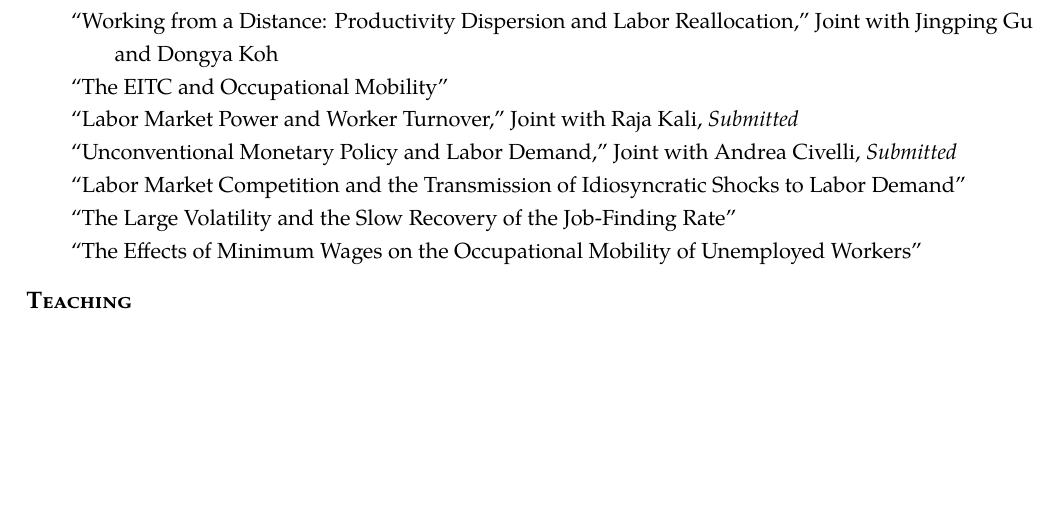
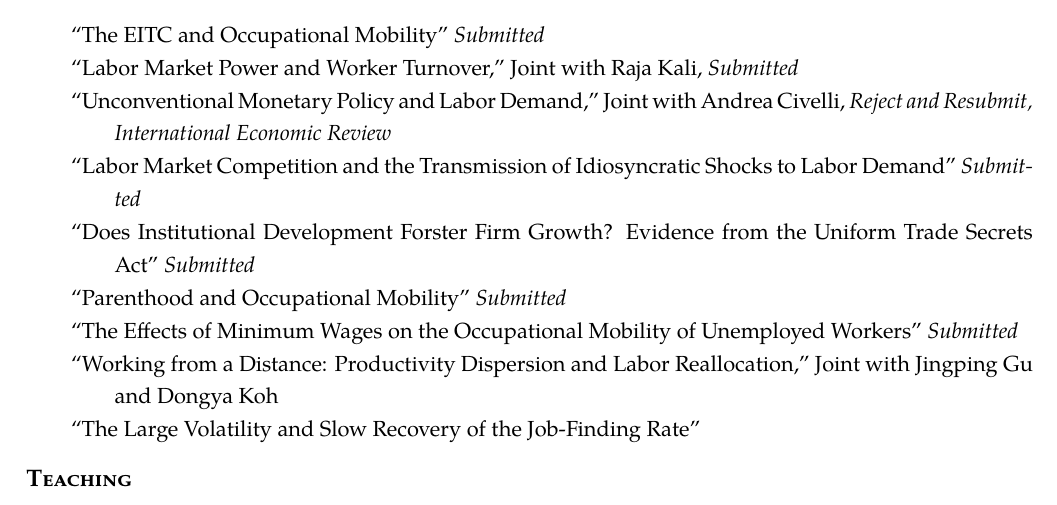
Before and after one commit to Andrew-YizhouLiu/Andrew-YizhouLiu.github.io, a LaTeX CV (files/Liu, Andrew Yizhou-CV.tex): part of page 1 of 2, cut so that both start at the same text, the shorter picture padded with empty space. Compiled offline with pdfLaTeX.

Commit message:
Oct 2023

```diff
--- a/files/Liu, Andrew Yizhou-CV.tex
+++ b/files/Liu, Andrew Yizhou-CV.tex
@@ -39,7 +39,7 @@
 	\renewcommand{\headrulewidth}{0pt}
 	\rhead{\begin{tabular}{r V{4} r}
 				Andrew Yizhou Liu & \thepage\\
-				\textbf{July 2023} & \\
+				\textbf{September 2023} & \\
 				\end{tabular}
 				}
 	\headheight 10pt
@@ -171,13 +171,16 @@ University of Arkansas, Fayetteville, AR 72701 &  \bf{Home page:} &  \href{https
 % Working Papers
 \begin{rSection}{Working Papers}
 \begin{tabularx}{\linewidth}{>{\hangindent=2em}X}
+``The EITC and Occupational Mobility'' \emph{Submitted}\\
+``Labor Market Power and Worker Turnover,'' Joint with Raja Kali, \emph{Submitted}\\
+``Unconventional Monetary Policy and Labor Demand,'' Joint with Andrea Civelli, \emph{Reject and Resubmit, International Economic Review}\\
+``Labor Market Competition and the Transmission of Idiosyncratic Shocks to Labor Demand'' \emph{Submitted}\\
+``Does Institutional Development Forster Firm Growth? Evidence from the Uniform Trade Secrets Act'' \emph{Submitted}\\
+``Parenthood and Occupational Mobility'' \emph{Submitted}\\
+``The Effects of Minimum Wages on the Occupational Mobility of Unemployed Workers'' \emph{Submitted}\\
 ``Working from a Distance: Productivity Dispersion and Labor Reallocation,'' Joint with Jingping Gu and Dongya Koh\\
-``The EITC and Occupational Mobility'' \\
-``Labor Market Power and Worker Turnover,'' Joint with Raja Kali, \emph{Submitted}\\
-``Unconventional Monetary Policy and Labor Demand,'' Joint with Andrea Civelli, \emph{Submitted}\\
-``Labor Market Competition and the Transmission of Idiosyncratic Shocks to Labor Demand''\\
-``The Large Volatility and the Slow Recovery of the Job-Finding Rate''\\
-``The Effects of Minimum Wages on the Occupational Mobility of Unemployed Workers''\\
+``The Large Volatility and Slow Recovery of the Job-Finding Rate''\\
+
 \end{tabularx}
 \end{rSection}
 
```
Also changed, not shown: files/Liu, Andrew Yizhou-CV.pdf, files/Liu, Andrew Yizhou-CV.tex (2 more changed lines), 2 other files.
